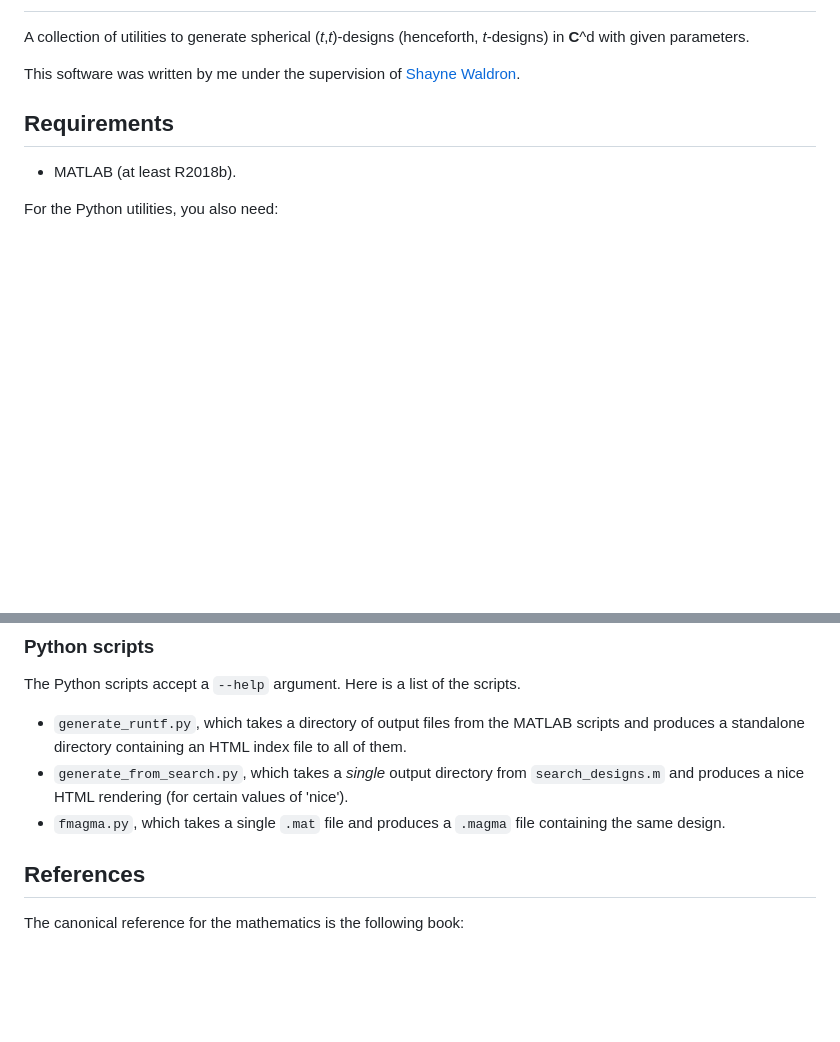
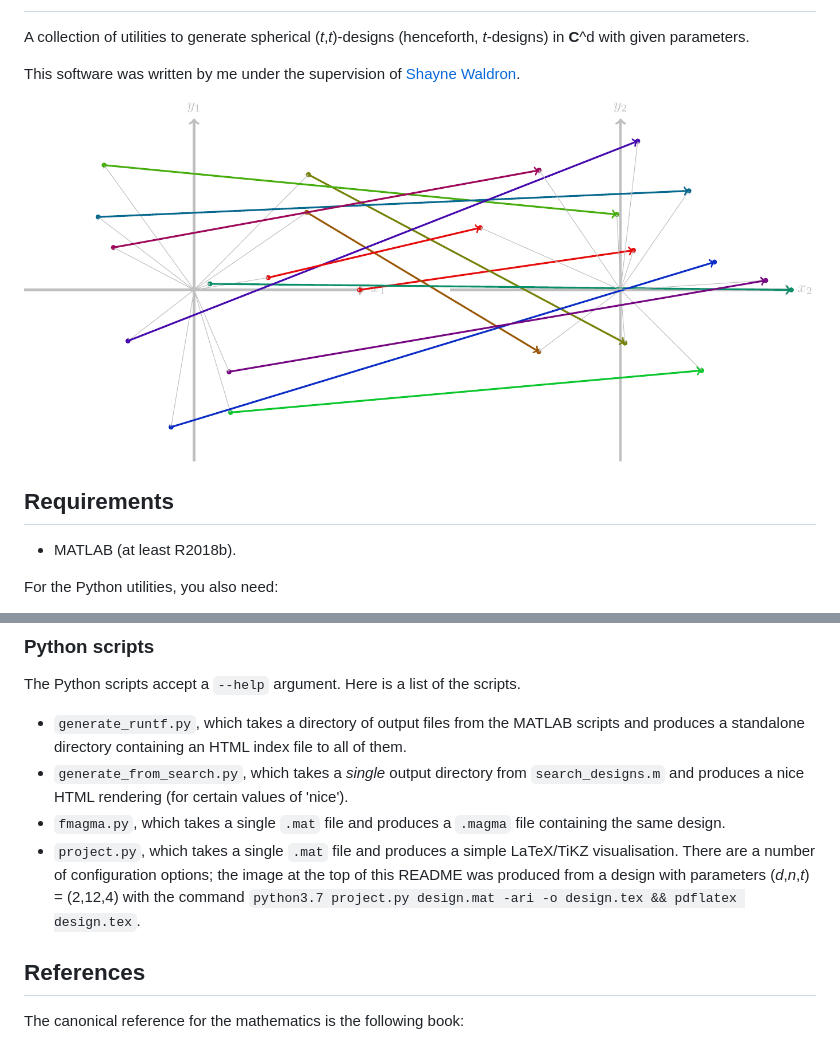
Before and after one commit to aelzenaar/tightframes, a Markdown page: README.md, 2 parts joined by grey strips. Rendered like a GitHub page; pictures changed too: project_example.png (added); blank space fills up the shorter version.

Commit message:
Add project.py to README

```diff
--- a/README.md
+++ b/README.md
@@ -4,6 +4,8 @@ design-finder
 A collection of utilities to generate spherical (_t_,_t_)-designs (henceforth, _t_-designs) in **C**^d with given parameters.
 
 This software was written by me under the supervision of [Shayne Waldron](https://www.math.auckland.ac.nz/~waldron/).
+
+![an example image from project.py](project_example.png)
 
 Requirements
 ------------
@@ -56,6 +58,8 @@ The Python scripts accept a `--help` argument. Here is a list of the scripts.
   * `generate_runtf.py`, which takes a directory of output files from the MATLAB scripts and produces a standalone directory containing an HTML index file to all of them.
   * `generate_from_search.py`, which takes a *single* output directory from `search_designs.m` and produces a nice HTML rendering (for certain values of 'nice').
   * `fmagma.py`, which takes a single `.mat` file and produces a `.magma` file containing the same design.
+  * `project.py`, which takes a single `.mat` file and produces a simple LaTeX/TiKZ visualisation. There are a number of configuration options; the image at the top of this
+    README was produced from a design with parameters (_d_,_n_,_t_) = (2,12,4) with the command `python3.7 project.py design.mat -ari -o design.tex && pdflatex design.tex`.
 
 References
 ----------
```
